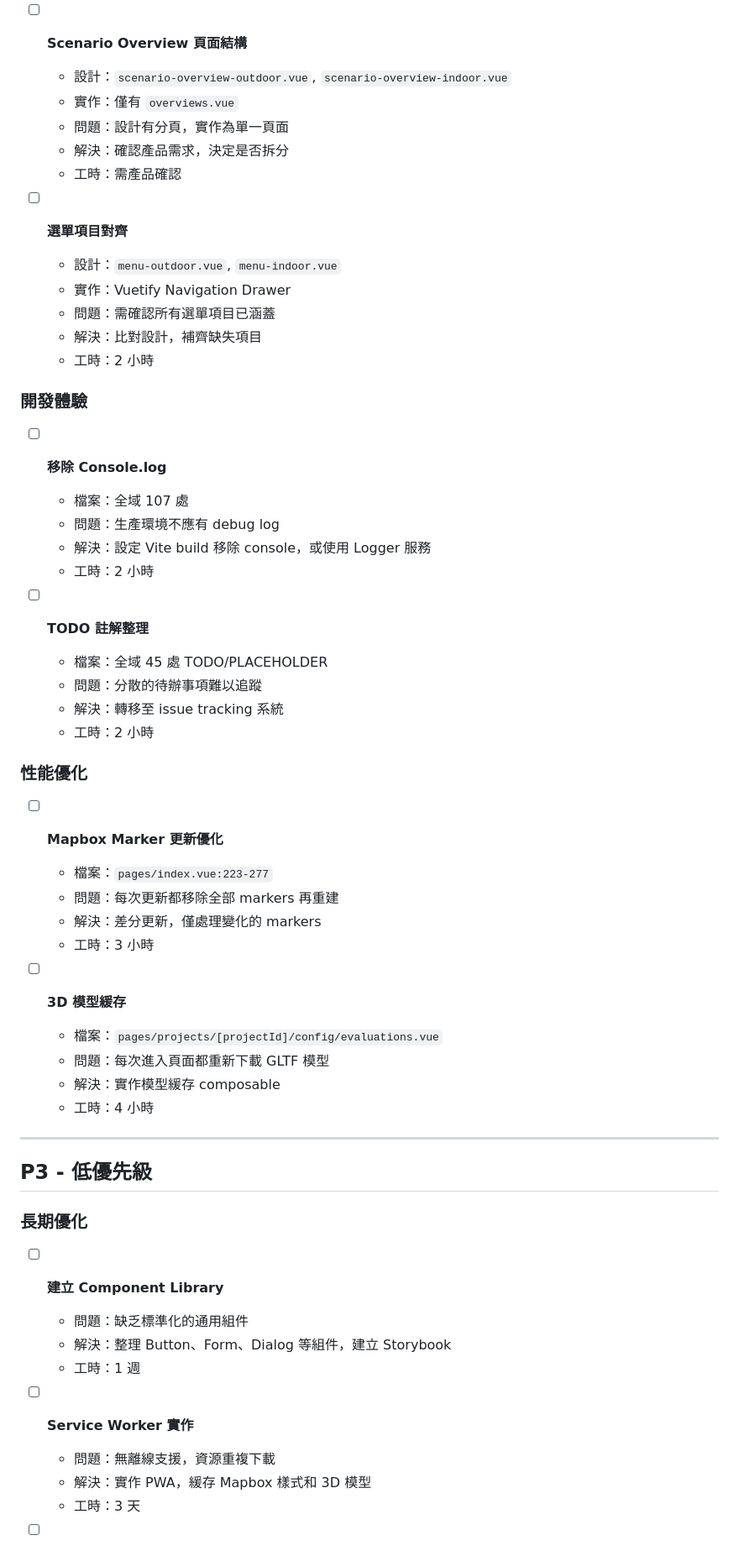
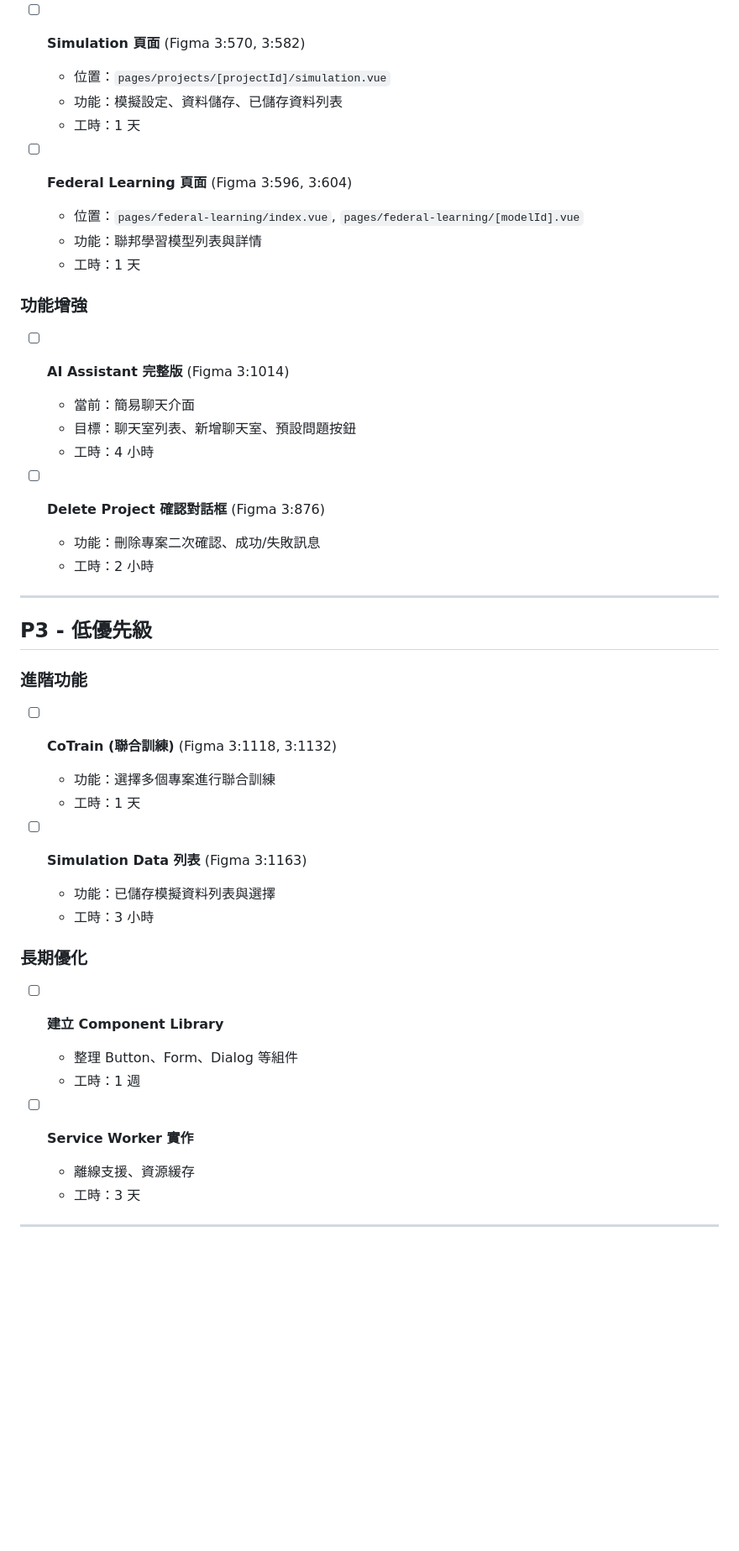
Before and after one commit to thc1006/new_frontendv3, a Markdown page: todolist.md, the part around one of its changes. Shown at 84% size. GitHub-like rendering; blank space fills up the shorter version.

```diff
--- a/todolist.md
+++ b/todolist.md
@@ -120,59 +160,46 @@
   - 工時：1 天
 
-- [ ] **Scenario Overview 頁面結構**
-  - 設計：`scenario-overview-outdoor.vue`, `scenario-overview-indoor.vue`
-  - 實作：僅有 `overviews.vue`
-  - 問題：設計有分頁，實作為單一頁面
-  - 解決：確認產品需求，決定是否拆分
-  - 工時：需產品確認
+- [ ] **Simulation 頁面** (Figma 3:570, 3:582)
+  - 位置：`pages/projects/[projectId]/simulation.vue`
+  - 功能：模擬設定、資料儲存、已儲存資料列表
+  - 工時：1 天
 
-- [ ] **選單項目對齊**
-  - 設計：`menu-outdoor.vue`, `menu-indoor.vue`
-  - 實作：Vuetify Navigation Drawer
-  - 問題：需確認所有選單項目已涵蓋
-  - 解決：比對設計，補齊缺失項目
+- [ ] **Federal Learning 頁面** (Figma 3:596, 3:604)
+  - 位置：`pages/federal-learning/index.vue`, `pages/federal-learning/[modelId].vue`
+  - 功能：聯邦學習模型列表與詳情
+  - 工時：1 天
+
+### 功能增強
+
+- [ ] **AI Assistant 完整版** (Figma 3:1014)
+  - 當前：簡易聊天介面
+  - 目標：聊天室列表、新增聊天室、預設問題按鈕
+  - 工時：4 小時
+
+- [ ] **Delete Project 確認對話框** (Figma 3:876)
+  - 功能：刪除專案二次確認、成功/失敗訊息
   - 工時：2 小時
-
-### 開發體驗
-
-- [ ] **移除 Console.log**
-  - 檔案：全域 107 處
-  - 問題：生產環境不應有 debug log
-  - 解決：設定 Vite build 移除 console，或使用 Logger 服務
-  - 工時：2 小時
-
-- [ ] **TODO 註解整理**
-  - 檔案：全域 45 處 TODO/PLACEHOLDER
-  - 問題：分散的待辦事項難以追蹤
-  - 解決：轉移至 issue tracking 系統
-  - 工時：2 小時
-
-### 性能優化
-
-- [ ] **Mapbox Marker 更新優化**
-  - 檔案：`pages/index.vue:223-277`
-  - 問題：每次更新都移除全部 markers 再重建
-  - 解決：差分更新，僅處理變化的 markers
-  - 工時：3 小時
-
-- [ ] **3D 模型緩存**
-  - 檔案：`pages/projects/[projectId]/config/evaluations.vue`
-  - 問題：每次進入頁面都重新下載 GLTF 模型
-  - 解決：實作模型緩存 composable
-  - 工時：4 小時
 
 ---
 
 ## P3 - 低優先級
 
+### 進階功能
+
+- [ ] **CoTrain (聯合訓練)** (Figma 3:1118, 3:1132)
+  - 功能：選擇多個專案進行聯合訓練
+  - 工時：1 天
+
+- [ ] **Simulation Data 列表** (Figma 3:1163)
+  - 功能：已儲存模擬資料列表與選擇
+  - 工時：3 小時
+
 ### 長期優化
 
 - [ ] **建立 Component Library**
-  - 問題：缺乏標準化的通用組件
-  - 解決：整理 Button、Form、Dialog 等組件，建立 Storybook
+  - 整理 Button、Form、Dialog 等組件
   - 工時：1 週
 
 - [ ] **Service Worker 實作**
-  - 問題：無離線支援，資源重複下載
-  - 解決：實作 PWA，緩存 Mapbox 樣式和 3D 模型
+  - 離線支援、資源緩存
   - 工時：3 天
```
Also changed, not shown: other parts of todolist.md (+177 -230 lines), CLAUDE.md (+30 -5 lines).
